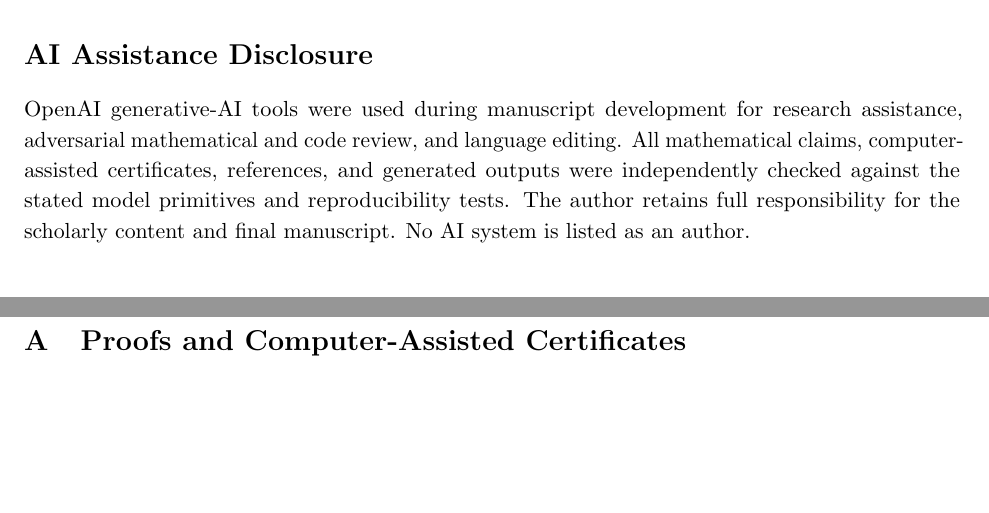
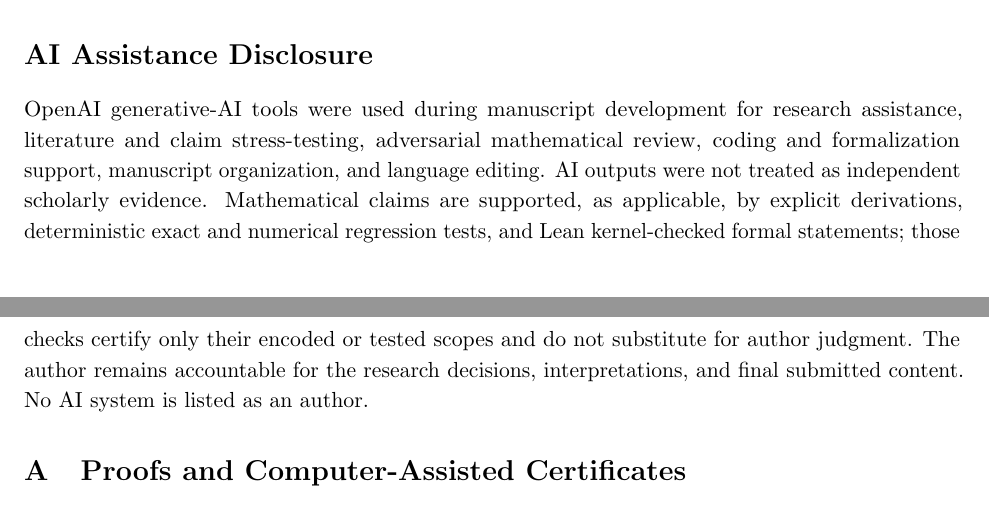
Before and after one commit to ryotamatsuki/public-climate-protection-private-production-redundancy, a LaTeX paper (paper/main.tex): two parts of pages 19 and 20 of 26 before the commit and two parts of pages 19 and 20 of 27 after it, joined at a grey line, cut so that both start at the same text, the shorter picture padded with empty space. Compiled offline with pdfLaTeX.

Commit message:
Stage14: reconcile AI disclosure with current Springer Nature policy

```diff
--- a/paper/main.tex
+++ b/paper/main.tex
@@ -51,7 +51,7 @@ Climate-protection investments make production sites safer, but firms can respon
 This is a theoretical study and uses no empirical dataset. The computer-assisted proof code, exact certificates, generated outputs, and instructions needed to reproduce the reported results are supplied to reviewers in an anonymized replication archive. Following successful peer review and before final acceptance, the replication materials will be deposited in a public repository and the persistent repository information will be supplied to the journal.
 
 \section*{AI Assistance Disclosure}
-OpenAI generative-AI tools were used during manuscript development for research assistance, adversarial mathematical and code review, and language editing. All mathematical claims, computer-assisted certificates, references, and generated outputs were independently checked against the stated model primitives and reproducibility tests. The author retains full responsibility for the scholarly content and final manuscript. No AI system is listed as an author.
+OpenAI generative-AI tools were used during manuscript development for research assistance, literature and claim stress-testing, adversarial mathematical review, coding and formalization support, manuscript organization, and language editing. AI outputs were not treated as independent scholarly evidence. Mathematical claims are supported, as applicable, by explicit derivations, deterministic exact and numerical regression tests, and Lean kernel-checked formal statements; those checks certify only their encoded or tested scopes and do not substitute for author judgment. The author remains accountable for the research decisions, interpretations, and final submitted content. No AI system is listed as an author.
 
 \appendix
 \input{sections/A_proofs_verification}
```
